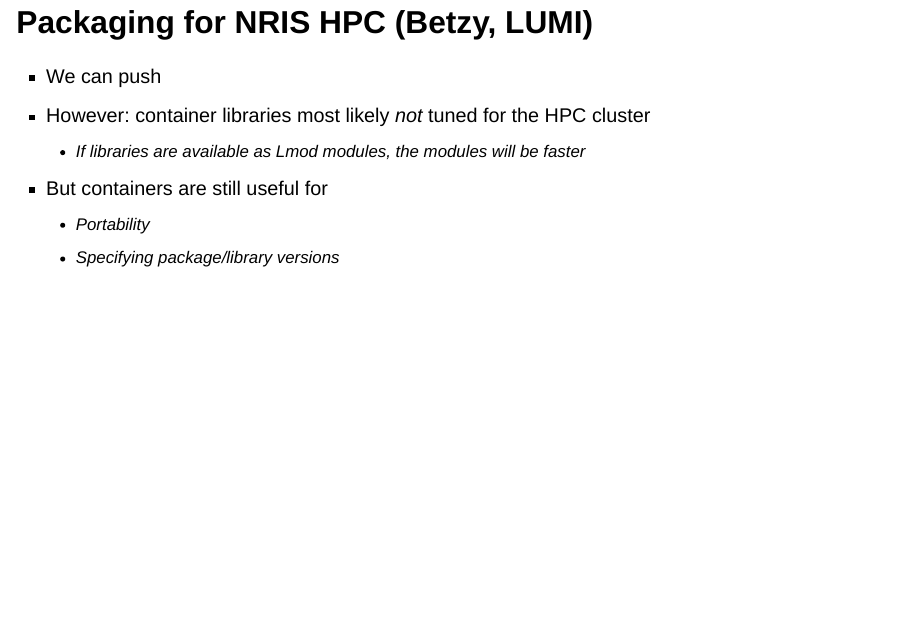
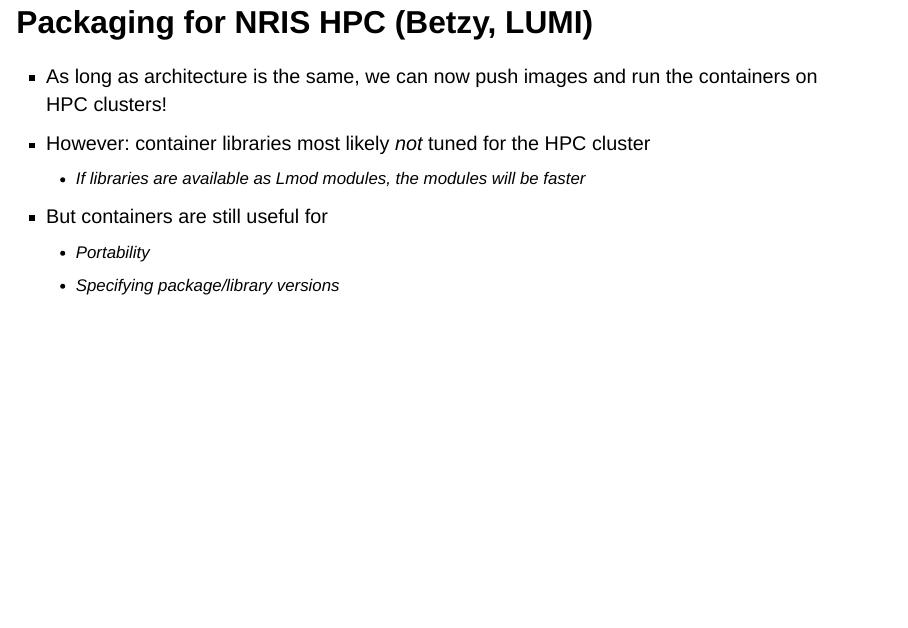
Before and after one commit to jaalu/vigs-docker-workshop, a Quarto document (presentation.qmd): page 44 of 48. Rendered offline with R 4.5, knitr and Pandoc in place of Quarto, with nearby package versions; both versions are drawn in the output format of the newer one; drawn as Slidy slides in place of the format the file asks for.

Commit message:
Fix missing note

```diff
--- a/presentation.qmd
+++ b/presentation.qmd
@@ -2,7 +2,7 @@
 title: "Docker for researchers"
 author: "Jørgen Aarmo Lund"
 date: today
-format: pdf
+format: revealjs
 ---
 
 ## Introduction
@@ -467,7 +467,7 @@
 
 ## Packaging for NRIS HPC (Betzy, LUMI) {.smaller}
 
-* We can push
+* As long as architecture is the same, we can now push images and run the containers on HPC clusters!
 * However: container libraries most likely _not_ tuned for the HPC cluster
     * If libraries are available as Lmod modules, the modules will be faster
 * But containers are still useful for
```
